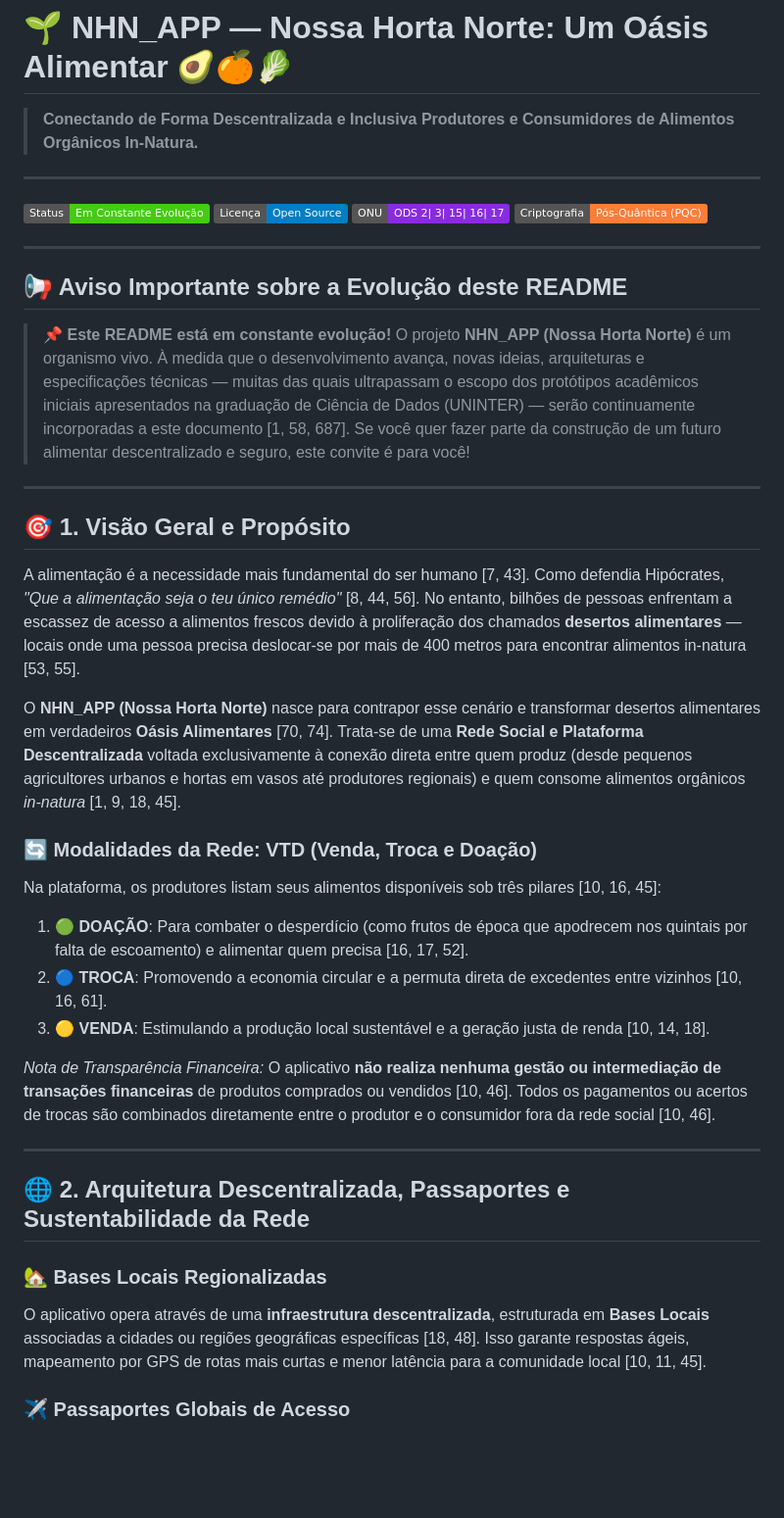
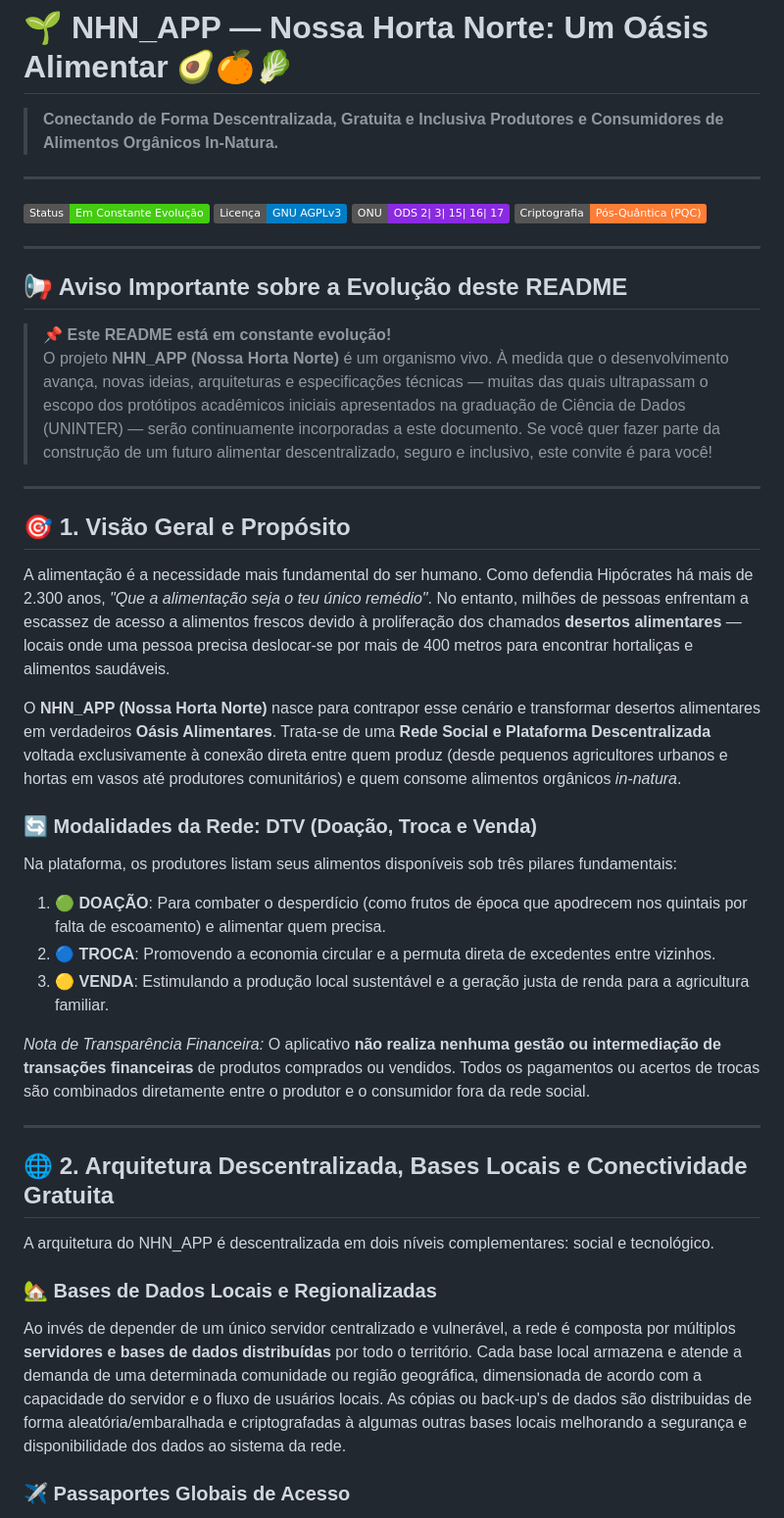
Before and after one commit to nossahortanorte-nhnapp/NHN_APP, a Markdown page: README.md, the part around one of its changes. Shown at 98% size. GitHub-like rendering; badges without logos; blank space fills up the shorter version.

```diff
--- a/README.md
+++ b/README.md
@@ -1,11 +1,11 @@
 # 🌱 NHN_APP — Nossa Horta Norte: Um Oásis Alimentar 🥑🍊🥬
 
-> **Conectando de Forma Descentralizada e Inclusiva Produtores e Consumidores de Alimentos Orgânicos In-Natura.**
+> **Conectando de Forma Descentralizada, Gratuita e Inclusiva Produtores e Consumidores de Alimentos Orgânicos In-Natura.**
 
 ---
 
 [![Status do Projeto](https://img.shields.io/badge/Status-Em_Constante_Evolu%C3%A7%C3%A3o-brightgreen.svg)]()
-[![Licença](https://img.shields.io/badge/Licen%C3%A7a-Open_Source-blue.svg)]()
+[![Licença](https://img.shields.io/badge/Licen%C3%A7a-GNU_AGPLv3-blue.svg)](LICENSE.md)
 [![ODS da ONU](https://img.shields.io/badge/ONU-ODS_2|_3|_15|_16|_17-blueviolet.svg)]()
 [![Segurança](https://img.shields.io/badge/Criptografia-P%C3%B3s--Qu%C3%A2ntica_(PQC)-orange.svg)]()
 
@@ -14,29 +14,31 @@
 ## 📢 Aviso Importante sobre a Evolução deste README
 
 > 📌 **Este README está em constante evolução!**
-> O projeto **NHN_APP (Nossa Horta Norte)** é um organismo vivo. À medida que o desenvolvimento avança, novas ideias, arquiteturas e especificações técnicas — muitas das quais ultrapassam o escopo dos protótipos acadêmicos iniciais apresentados na graduação de Ciência de Dados (UNINTER) — serão continuamente incorporadas a este documento [1, 58, 687]. Se você quer fazer parte da construção de um futuro alimentar descentralizado e seguro, este convite é para você!
+> O projeto **NHN_APP (Nossa Horta Norte)** é um organismo vivo. À medida que o desenvolvimento avança, novas ideias, arquiteturas e especificações técnicas — muitas das quais ultrapassam o escopo dos protótipos acadêmicos iniciais apresentados na graduação de Ciência de Dados (UNINTER) — serão continuamente incorporadas a este documento. Se você quer fazer parte da construção de um futuro alimentar descentralizado, seguro e inclusivo, este convite é para você!
 
 ---
 
 ## 🎯 1. Visão Geral e Propósito
 
-A alimentação é a necessidade mais fundamental do ser humano [7, 43]. Como defendia Hipócrates, *"Que a alimentação seja o teu único remédio"* [8, 44, 56]. No entanto, bilhões de pessoas enfrentam a escassez de acesso a alimentos frescos devido à proliferação dos chamados **desertos alimentares** — locais onde uma pessoa precisa deslocar-se por mais de 400 metros para encontrar alimentos in-natura [53, 55].
+A alimentação é a necessidade mais fundamental do ser humano. Como defendia Hipócrates há mais de 2.300 anos, *"Que a alimentação seja o teu único remédio"*. No entanto, milhões de pessoas enfrentam a escassez de acesso a alimentos frescos devido à proliferação dos chamados **desertos alimentares** — locais onde uma pessoa precisa deslocar-se por mais de 400 metros para encontrar hortaliças e alimentos saudáveis.
 
-O **NHN_APP (Nossa Horta Norte)** nasce para contrapor esse cenário e transformar desertos alimentares em verdadeiros **Oásis Alimentares** [70, 74]. Trata-se de uma **Rede Social e Plataforma Descentralizada** voltada exclusivamente à conexão direta entre quem produz (desde pequenos agricultores urbanos e hortas em vasos até produtores regionais) e quem consome alimentos orgânicos *in-natura* [1, 9, 18, 45].
+O **NHN_APP (Nossa Horta Norte)** nasce para contrapor esse cenário e transformar desertos alimentares em verdadeiros **Oásis Alimentares**. Trata-se de uma **Rede Social e Plataforma Descentralizada** voltada exclusivamente à conexão direta entre quem produz (desde pequenos agricultores urbanos e hortas em vasos até produtores comunitários) e quem consome alimentos orgânicos *in-natura*.
 
-### 🔄 Modalidades da Rede: VTD (Venda, Troca e Doação)
-Na plataforma, os produtores listam seus alimentos disponíveis sob três pilares [10, 16, 45]:
-1. 🟢 **DOAÇÃO**: Para combater o desperdício (como frutos de época que apodrecem nos quintais por falta de escoamento) e alimentar quem precisa [16, 17, 52].
-2. 🔵 **TROCA**: Promovendo a economia circular e a permuta direta de excedentes entre vizinhos [10, 16, 61].
-3. 🟡 **VENDA**: Estimulando a produção local sustentável e a geração justa de renda [10, 14, 18].
+### 🔄 Modalidades da Rede: DTV (Doação, Troca e Venda)
+Na plataforma, os produtores listam seus alimentos disponíveis sob três pilares fundamentais:
+1. 🟢 **DOAÇÃO**: Para combater o desperdício (como frutos de época que apodrecem nos quintais por falta de escoamento) e alimentar quem precisa.
+2. 🔵 **TROCA**: Promovendo a economia circular e a permuta direta de excedentes entre vizinhos.
+3. 🟡 **VENDA**: Estimulando a produção local sustentável e a geração justa de renda para a agricultura familiar.
 
-*Nota de Transparência Financeira:* O aplicativo **não realiza nenhuma gestão ou intermediação de transações financeiras** de produtos comprados ou vendidos [10, 46]. Todos os pagamentos ou acertos de trocas são combinados diretamente entre o produtor e o consumidor fora da rede social [10, 46].
+*Nota de Transparência Financeira:* O aplicativo **não realiza nenhuma gestão ou intermediação de transações financeiras** de produtos comprados ou vendidos. Todos os pagamentos ou acertos de trocas são combinados diretamente entre o produtor e o consumidor fora da rede social.
 
 ---
 
-## 🌐 2. Arquitetura Descentralizada, Passaportes e Sustentabilidade da Rede
+## 🌐 2. Arquitetura Descentralizada, Bases Locais e Conectividade Gratuita
 
-### 🏡 Bases Locais Regionalizadas
-O aplicativo opera através de uma **infraestrutura descentralizada**, estruturada em **Bases Locais** associadas a cidades ou regiões geográficas específicas [18, 48]. Isso garante respostas ágeis, mapeamento por GPS de rotas mais curtas e menor latência para a comunidade local [10, 11, 45].
+A arquitetura do NHN_APP é descentralizada em dois níveis complementares: social e tecnológico.
+
+### 🏡 Bases de Dados Locais e Regionalizadas
+Ao invés de depender de um único servidor centralizado e vulnerável, a rede é composta por múltiplos **servidores e bases de dados distribuídas** por todo o território. Cada base local armazena e atende a demanda de uma determinada comunidade ou região geográfica, dimensionada de acordo com a capacidade do servidor e o fluxo de usuários locais. As cópias ou back-up's de dados são distribuidas de forma aleatória/embaralhada e criptografadas à algumas outras bases locais melhorando a segurança e disponibilidade dos dados ao sistema da rede.
 
 ### ✈️ Passaportes Globais de Acesso
```
Also changed, not shown: other parts of README.md (+56 -42 lines).
